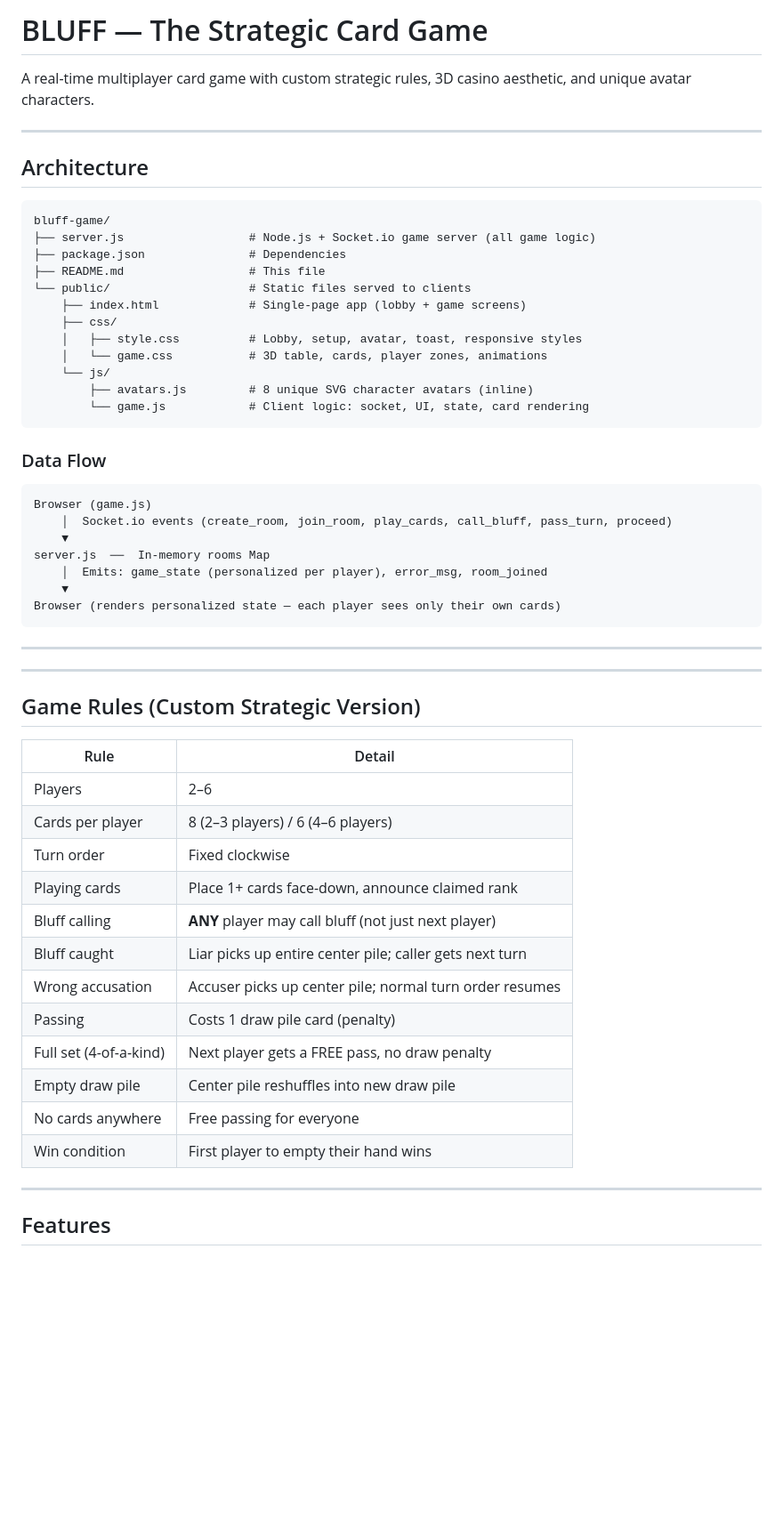
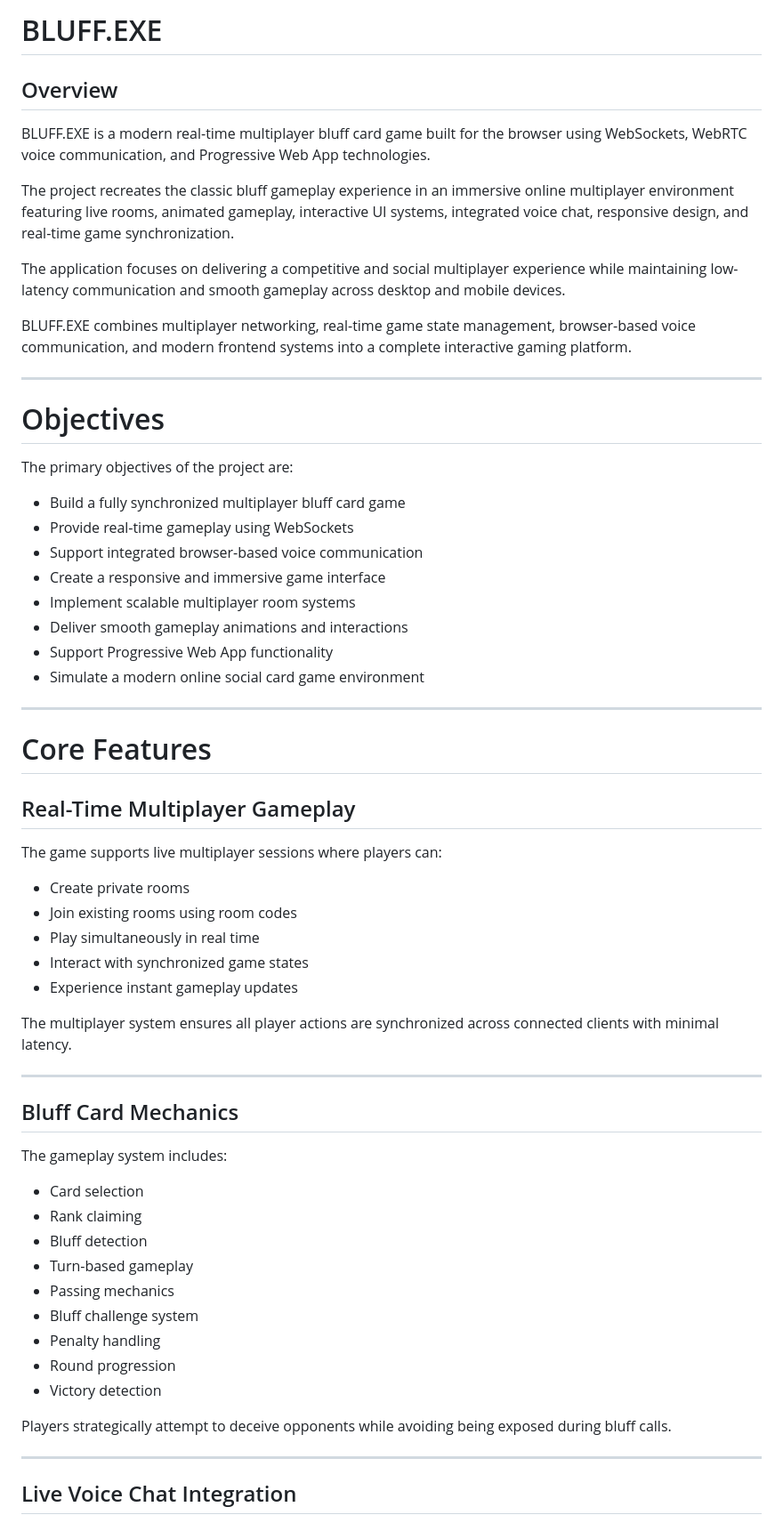
Before and after one commit to instai4/BLUFF.EXE, a Markdown page: README.md, the part around one of its changes. Shown at 89% size. GitHub-like rendering; blank space fills up the shorter version.

````diff
--- a/README.md
+++ b/README.md
@@ -1,61 +1,65 @@
-# BLUFF — The Strategic Card Game
+# BLUFF.EXE
 
-A real-time multiplayer card game with custom strategic rules, 3D casino aesthetic, and unique avatar characters.
+## Overview
+
+BLUFF.EXE is a modern real-time multiplayer bluff card game built for the browser using WebSockets, WebRTC voice communication, and Progressive Web App technologies.
+
+The project recreates the classic bluff gameplay experience in an immersive online multiplayer environment featuring live rooms, animated gameplay, interactive UI systems, integrated voice chat, responsive design, and real-time game synchronization.
+
+The application focuses on delivering a competitive and social multiplayer experience while maintaining low-latency communication and smooth gameplay across desktop and mobile devices.
+
+BLUFF.EXE combines multiplayer networking, real-time game state management, browser-based voice communication, and modern frontend systems into a complete interactive gaming platform.
 
 ---
 
-## Architecture
+# Objectives
 
-```
-bluff-game/
-├── server.js                  # Node.js + Socket.io game server (all game logic)
-├── package.json               # Dependencies
-├── README.md                  # This file
-└── public/                    # Static files served to clients
-    ├── index.html             # Single-page app (lobby + game screens)
-    ├── css/
-    │   ├── style.css          # Lobby, setup, avatar, toast, responsive styles
-    │   └── game.css           # 3D table, cards, player zones, animations
-    └── js/
-        ├── avatars.js         # 8 unique SVG character avatars (inline)
-        └── game.js            # Client logic: socket, UI, state, card rendering
-```
+The primary objectives of the project are:
 
-### Data Flow
-
-```
-Browser (game.js)
-    │  Socket.io events (create_room, join_room, play_cards, call_bluff, pass_turn, proceed)
-    ▼
-server.js  ──  In-memory rooms Map
-    │  Emits: game_state (personalized per player), error_msg, room_joined
-    ▼
-Browser (renders personalized state — each player sees only their own cards)
-```
+- Build a fully synchronized multiplayer bluff card game
+- Provide real-time gameplay using WebSockets
+- Support integrated browser-based voice communication
+- Create a responsive and immersive game interface
+- Implement scalable multiplayer room systems
+- Deliver smooth gameplay animations and interactions
+- Support Progressive Web App functionality
+- Simulate a modern online social card game environment
 
 ---
 
+# Core Features
+
+## Real-Time Multiplayer Gameplay
+
+The game supports live multiplayer sessions where players can:
+
+- Create private rooms
+- Join existing rooms using room codes
+- Play simultaneously in real time
+- Interact with synchronized game states
+- Experience instant gameplay updates
+
+The multiplayer system ensures all player actions are synchronized across connected clients with minimal latency.
 
 ---
 
-## Game Rules (Custom Strategic Version)
+## Bluff Card Mechanics
 
-| Rule | Detail |
-|---|---|
-| Players | 2–6 |
-| Cards per player | 8 (2–3 players) / 6 (4–6 players) |
-| Turn order | Fixed clockwise |
-| Playing cards | Place 1+ cards face-down, announce claimed rank |
-| Bluff calling | **ANY** player may call bluff (not just next player) |
-| Bluff caught | Liar picks up entire center pile; caller gets next turn |
-| Wrong accusation | Accuser picks up center pile; normal turn order resumes |
-| Passing | Costs 1 draw pile card (penalty) |
-| Full set (4-of-a-kind) | Next player gets a FREE pass, no draw penalty |
-| Empty draw pile | Center pile reshuffles into new draw pile |
-| No cards anywhere | Free passing for everyone |
-| Win condition | First player to empty their hand wins |
+The gameplay system includes:
+
+- Card selection
+- Rank claiming
+- Bluff detection
+- Turn-based gameplay
+- Passing mechanics
+- Bluff challenge system
+- Penalty handling
+- Round progression
+- Victory detection
+
+Players strategically attempt to deceive opponents while avoiding being exposed during bluff calls.
 
 ---
 
-## Features
+## Live Voice Chat Integration
 
````
Also changed, not shown: other parts of README.md (+339 -21 lines).
